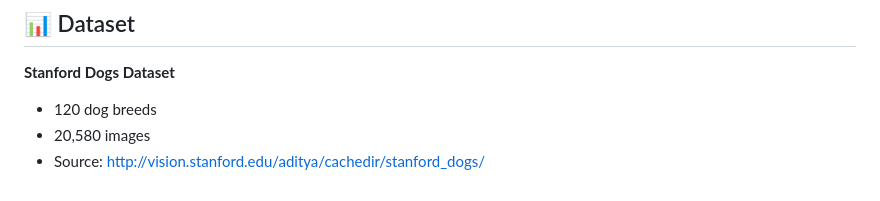
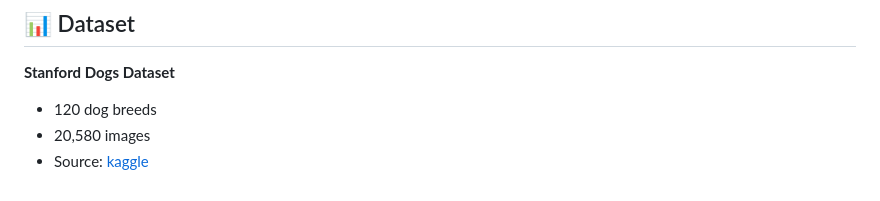
Before and after one commit to Peanutz10321/Dog-Breed-Recognition, a Markdown page: README.md, the part around the change. Drawn GitHub-style.

```diff
--- a/README.md
+++ b/README.md
@@ -96,4 +96,4 @@ All notebooks run directly in google colab
 **Stanford Dogs Dataset**
 - 120 dog breeds
 - 20,580 images
-- Source: [http://vision.stanford.edu/aditya/cachedir/stanford_dogs/](https://www.kaggle.com/datasets/miljan/stanford-dogs-dataset-traintest)
+- Source: [kaggle](https://www.kaggle.com/datasets/miljan/stanford-dogs-dataset-traintest)
```
